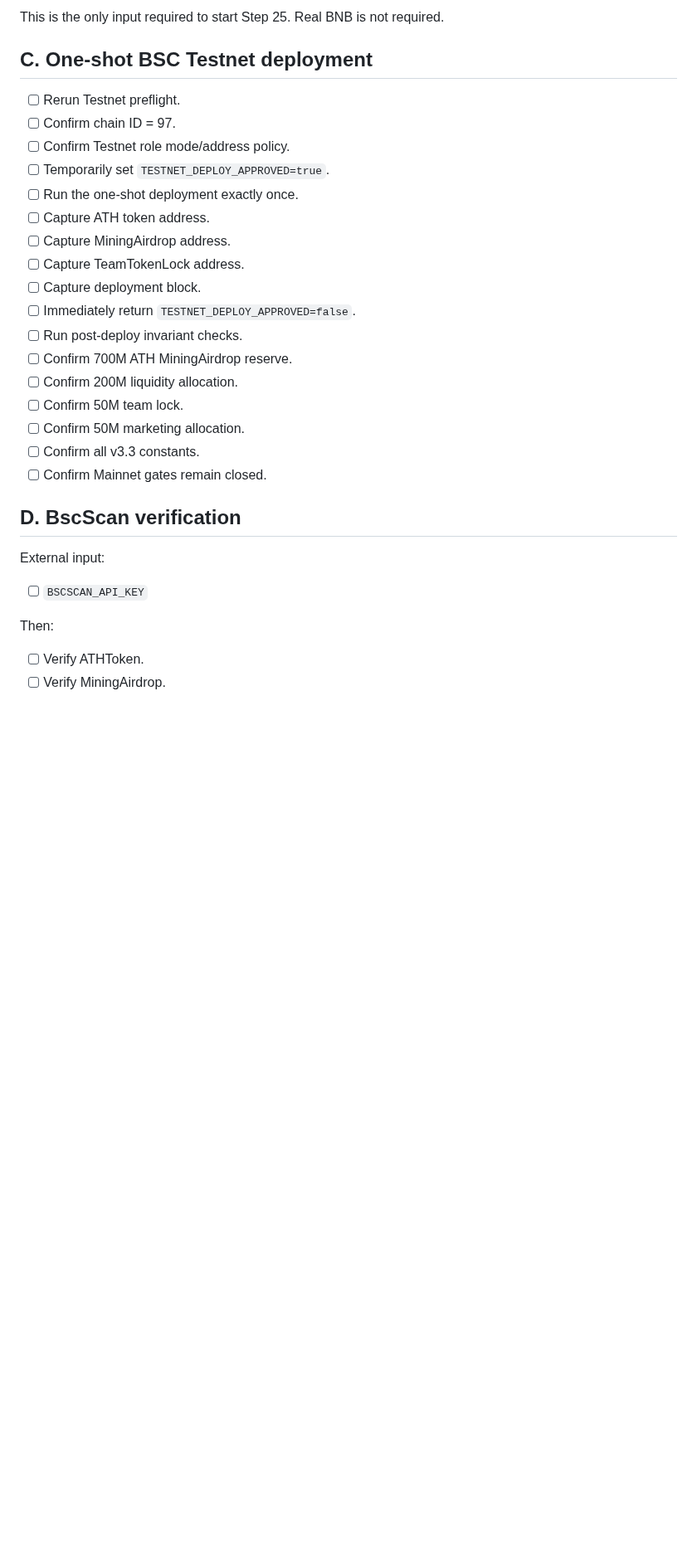
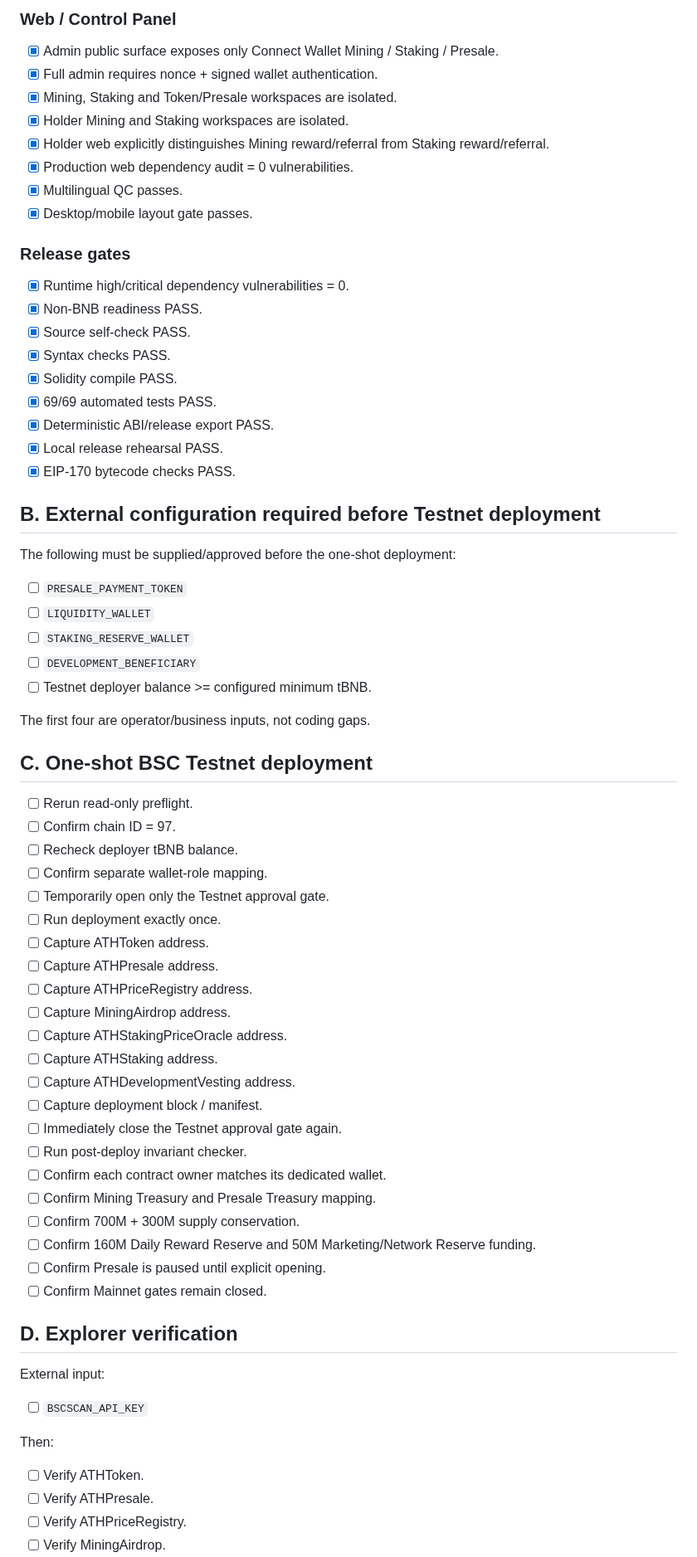
Before and after one commit to alfatih060124-ctrl/AETHER-TOKEN-ATH-, a Markdown page: docs/TESTNET_ACCEPTANCE_CHECKLIST.md, the part around one of its changes. Shown at 83% size. Rendered like a GitHub page; blank space fills up the shorter version.

```diff
--- a/docs/TESTNET_ACCEPTANCE_CHECKLIST.md
+++ b/docs/TESTNET_ACCEPTANCE_CHECKLIST.md
@@ -41,31 +58,68 @@
 
-This is the only input required to start Step 25. Real BNB is not required.
+### Web / Control Panel
+- [x] Admin public surface exposes only Connect Wallet Mining / Staking / Presale.
+- [x] Full admin requires nonce + signed wallet authentication.
+- [x] Mining, Staking and Token/Presale workspaces are isolated.
+- [x] Holder Mining and Staking workspaces are isolated.
+- [x] Holder web explicitly distinguishes Mining reward/referral from Staking reward/referral.
+- [x] Production web dependency audit = 0 vulnerabilities.
+- [x] Multilingual QC passes.
+- [x] Desktop/mobile layout gate passes.
+
+### Release gates
+- [x] Runtime high/critical dependency vulnerabilities = 0.
+- [x] Non-BNB readiness PASS.
+- [x] Source self-check PASS.
+- [x] Syntax checks PASS.
+- [x] Solidity compile PASS.
+- [x] 69/69 automated tests PASS.
+- [x] Deterministic ABI/release export PASS.
+- [x] Local release rehearsal PASS.
+- [x] EIP-170 bytecode checks PASS.
+
+## B. External configuration required before Testnet deployment
+
+The following must be supplied/approved before the one-shot deployment:
+- [ ] `PRESALE_PAYMENT_TOKEN`
+- [ ] `LIQUIDITY_WALLET`
+- [ ] `STAKING_RESERVE_WALLET`
+- [ ] `DEVELOPMENT_BENEFICIARY`
+- [ ] Testnet deployer balance >= configured minimum tBNB.
+
+The first four are operator/business inputs, not coding gaps.
 
 ## C. One-shot BSC Testnet deployment
 
-- [ ] Rerun Testnet preflight.
+- [ ] Rerun read-only preflight.
 - [ ] Confirm chain ID = 97.
-- [ ] Confirm Testnet role mode/address policy.
-- [ ] Temporarily set `TESTNET_DEPLOY_APPROVED=true`.
-- [ ] Run the one-shot deployment exactly once.
-- [ ] Capture ATH token address.
+- [ ] Recheck deployer tBNB balance.
+- [ ] Confirm separate wallet-role mapping.
+- [ ] Temporarily open only the Testnet approval gate.
+- [ ] Run deployment exactly once.
+- [ ] Capture ATHToken address.
+- [ ] Capture ATHPresale address.
+- [ ] Capture ATHPriceRegistry address.
 - [ ] Capture MiningAirdrop address.
-- [ ] Capture TeamTokenLock address.
-- [ ] Capture deployment block.
-- [ ] Immediately return `TESTNET_DEPLOY_APPROVED=false`.
-- [ ] Run post-deploy invariant checks.
-- [ ] Confirm 700M ATH MiningAirdrop reserve.
-- [ ] Confirm 200M liquidity allocation.
-- [ ] Confirm 50M team lock.
-- [ ] Confirm 50M marketing allocation.
-- [ ] Confirm all v3.3 constants.
+- [ ] Capture ATHStakingPriceOracle address.
+- [ ] Capture ATHStaking address.
+- [ ] Capture ATHDevelopmentVesting address.
+- [ ] Capture deployment block / manifest.
+- [ ] Immediately close the Testnet approval gate again.
+- [ ] Run post-deploy invariant checker.
+- [ ] Confirm each contract owner matches its dedicated wallet.
+- [ ] Confirm Mining Treasury and Presale Treasury mapping.
+- [ ] Confirm 700M + 300M supply conservation.
+- [ ] Confirm 160M Daily Reward Reserve and 50M Marketing/Network Reserve funding.
+- [ ] Confirm Presale is paused until explicit opening.
 - [ ] Confirm Mainnet gates remain closed.
 
-## D. BscScan verification
+## D. Explorer verification
 
 External input:
 - [ ] `BSCSCAN_API_KEY`
 
 Then:
 - [ ] Verify ATHToken.
+- [ ] Verify ATHPresale.
+- [ ] Verify ATHPriceRegistry.
 - [ ] Verify MiningAirdrop.
```
Also changed, not shown: other parts of docs/TESTNET_ACCEPTANCE_CHECKLIST.md (+128 -61 lines).
